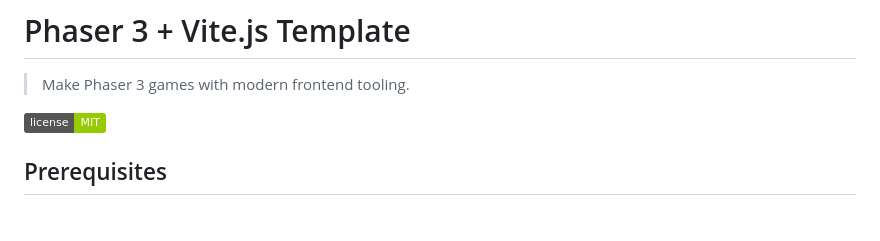
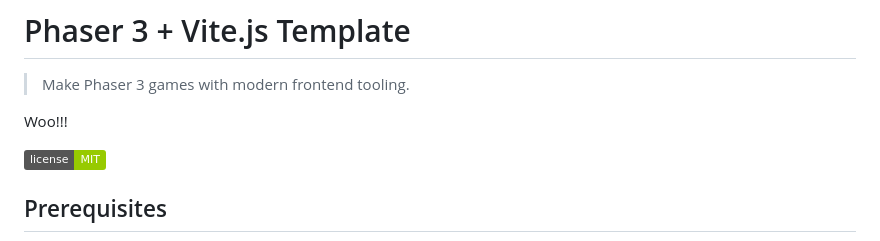
Before and after one commit to hjvoid/WolfiesWar3, a Markdown page: readme.md, the part around the change. Rendered like a GitHub page; badges without logos; blank space fills up the shorter version.

Commit message:
Silly change

```diff
--- a/readme.md
+++ b/readme.md
@@ -1,6 +1,8 @@
 # Phaser 3 + Vite.js Template
 
 > Make Phaser 3 games with modern frontend tooling.
+
+Woo!!!
 
 ![License](https://img.shields.io/badge/license-MIT-green)
 
```
